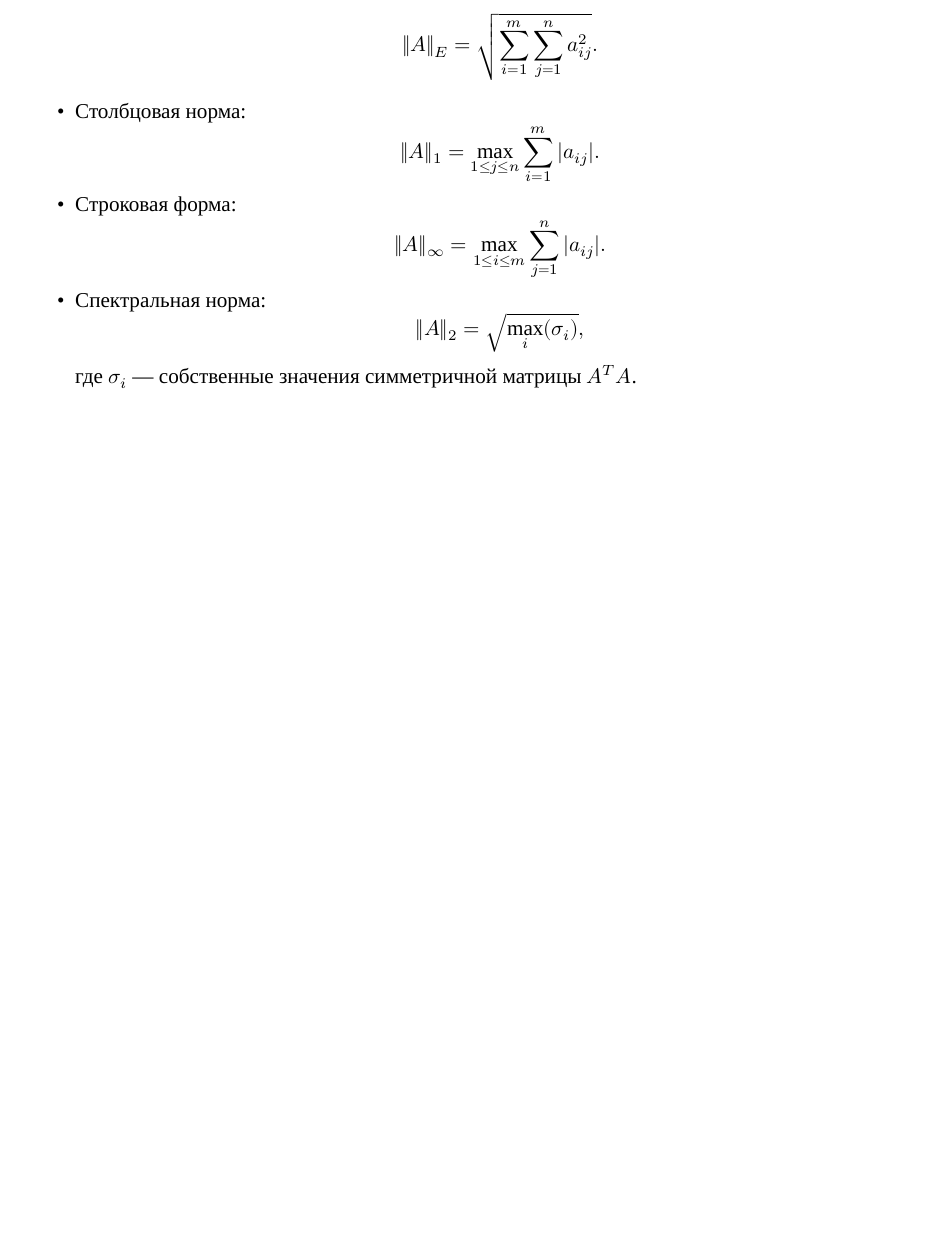
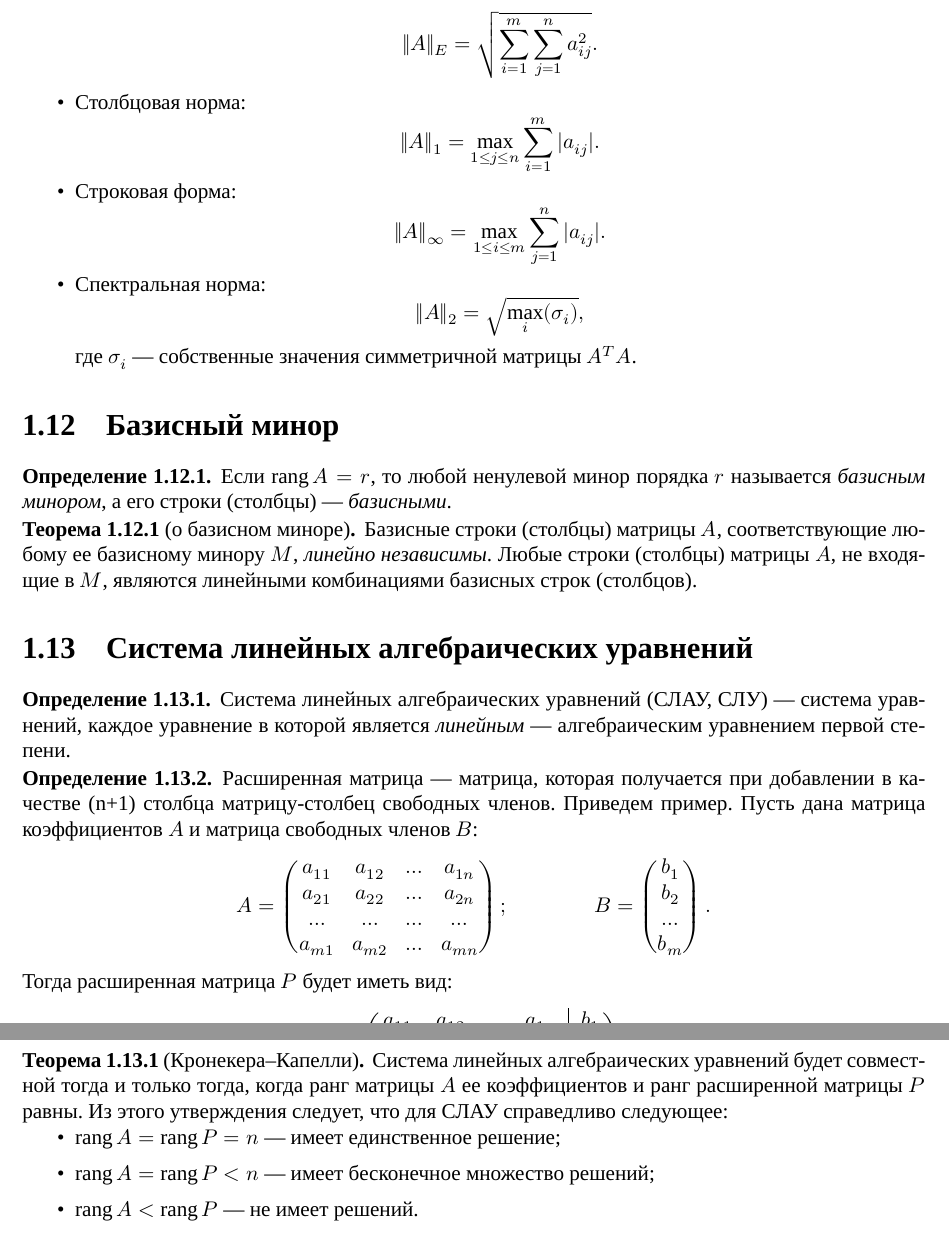
Before and after one commit to danilshvalov/math-notes-term-3, a LaTeX book (notes.tex): part of page 12 of 12 before the commit and two parts of pages 12 and 13 of 13 after it, the two joined at a grey line, cut so that both start at the same text, the shorter picture padded with empty space. Compiled offline with XeLaTeX; a missing font is replaced by an installed copy or a similar font.

Commit message:
feat(notes): add matrix basis and SLE info

```diff
--- a/notes.tex
+++ b/notes.tex
@@ -19,6 +19,7 @@
 \usepackage{enumitem}
 \usepackage{unicode-math}
 \usepackage[math]{cellspace}
+\theoremstyle{definition}
 \newtheorem{theorem}{Теорема}[section]
 \newtheorem{lemma}[theorem]{Лемма}
 \newtheorem{property}[theorem]{Свойство}
@@ -941,15 +955,42 @@
           где \(\sigma_i\) — собственные значения симметричной матрицы \(A^T A\).
 \end{itemize}
 
+\section{Базисный минор}
 
-% * Raw
+\begin{definition}
+    Если \(\rang A = r\), то любой ненулевой минор порядка \(r\) называется \textit{базисным минором}, а его строки (столбцы) — \textit{базисными}.
+\end{definition}
 
-% #+begin_definition
-% Если \(\rang A = r\), то \(\forall\) ненулевой минор порядка \(r\) называется базисным минором, а его строки (столбцы) — базисными.
-% #+end_definition
+\begin{theorem}[о базисном миноре]
+    Базисные строки (столбцы) матрицы \(A\), соответствующие любому ее базисному минору \(M\), \textit{линейно независимы}. Любые строки (столбцы) матрицы \(A\), не входящие в \(M\), являются линейными комбинациями базисных строк (столбцов).
+\end{theorem}
 
-% #+attr_latex: :options [о базисном миноре]
-% #+begin_theorem
-% 1. Строки (столбцы) базисного минора линейно независимы.
-% 2. Любая строка (столбец) матрицы \(A\) является линейной комбинацией базисных строк (столбцов).
-% #+end_theorem
+% TODO: Добавить доказательство
+
+\section{Система линейных алгебраических уравнений}
+
+\begin{definition}
+    Система линейных алгебраических уравнений (СЛАУ, СЛУ) — система уравнений, каждое уравнение в которой является \textit{линейным} — алгебраическим уравнением первой степени.
+\end{definition}
+
+\begin{definition}
+    Расширенная матрица — матрица, которая получается при добавлении в качестве (n+1) столбца матрицу-столбец свободных членов. Приведем пример. Пусть дана матрица коэффициентов \(A\) и матрица свободных членов \(B\):
+    \begin{equation*}
+        A =
+        \begin{pmatrix}
+            a_{11} & a_{12} & \ldots & a_{1n} \\
+            a_{21} & a_{22} & \ldots & a_{2n} \\
+            \ldots & \ldots & \ldots & \ldots \\
+            a_{m1} & a_{m2} & \ldots & a_{mn} \\
+        \end{pmatrix};
+        \qquad \qquad
+        B =
+        \begin{pmatrix}
+            b_1    \\
+            b_2    \\
+            \ldots \\
+            b_m    \\
+        \end{pmatrix}.
+    \end{equation*}
+    Тогда расширенная матрица \(P\) будет иметь вид:
+    \begin{equation*}
@@ -956,3 +1003,17 @@
+        \end{pmatrix}.
+    \end{equation*}
+\end{definition}
+
+\begin{theorem}[Кронекера–Капелли]
+    Система линейных алгебраических уравнений будет совместной тогда и только тогда, когда ранг матрицы \(A\) ее коэффициентов и ранг расширенной матрицы \(P\) равны. Из этого утверждения следует, что для СЛАУ справедливо следующее:
+    \begin{itemize}
+        \item \(\rang A = \rang P = n\) — имеет единственное решение;
+        \item \(\rang A = \rang P < n\) — имеет бесконечное множество решений;
+        \item \(\rang A < \rang P\) — не имеет решений.
+    \end{itemize}
+\end{theorem}
+
+% TODO: добавить доказательства
 
 % #+begin_proof
 % Докажем первое утверждение от противного.
```
Also changed, not shown: notes.pdf, notes.tex (21 more changed lines).
